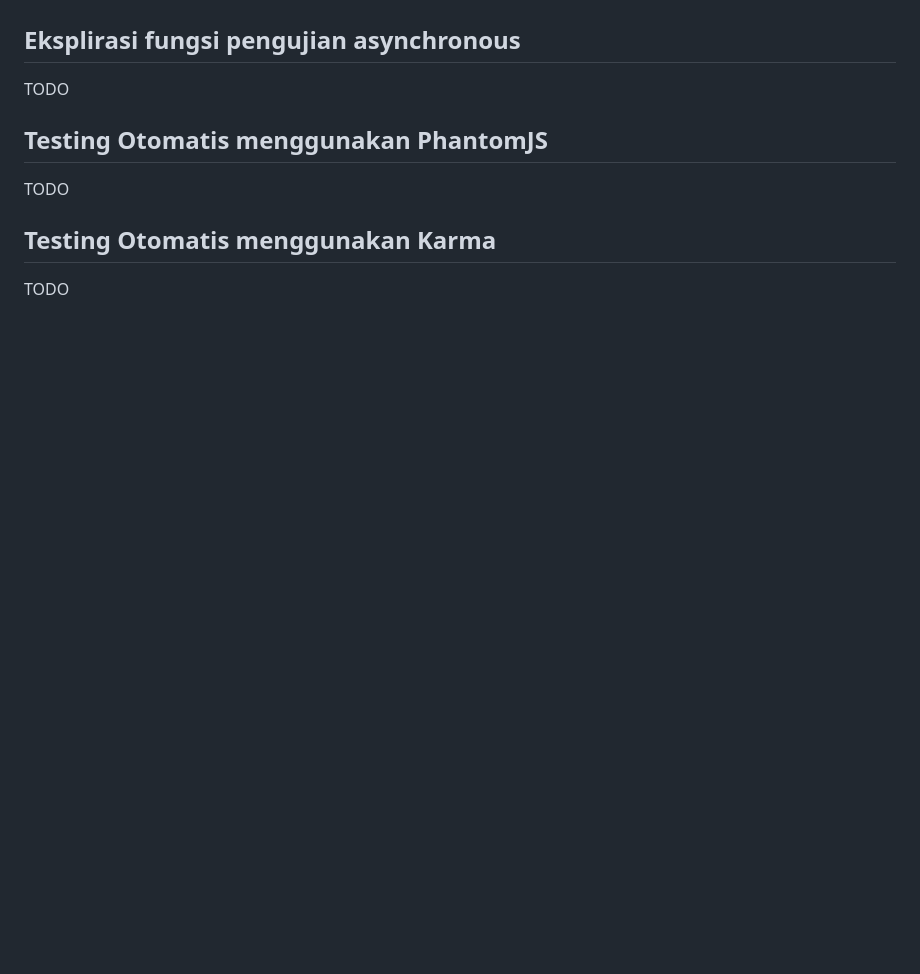
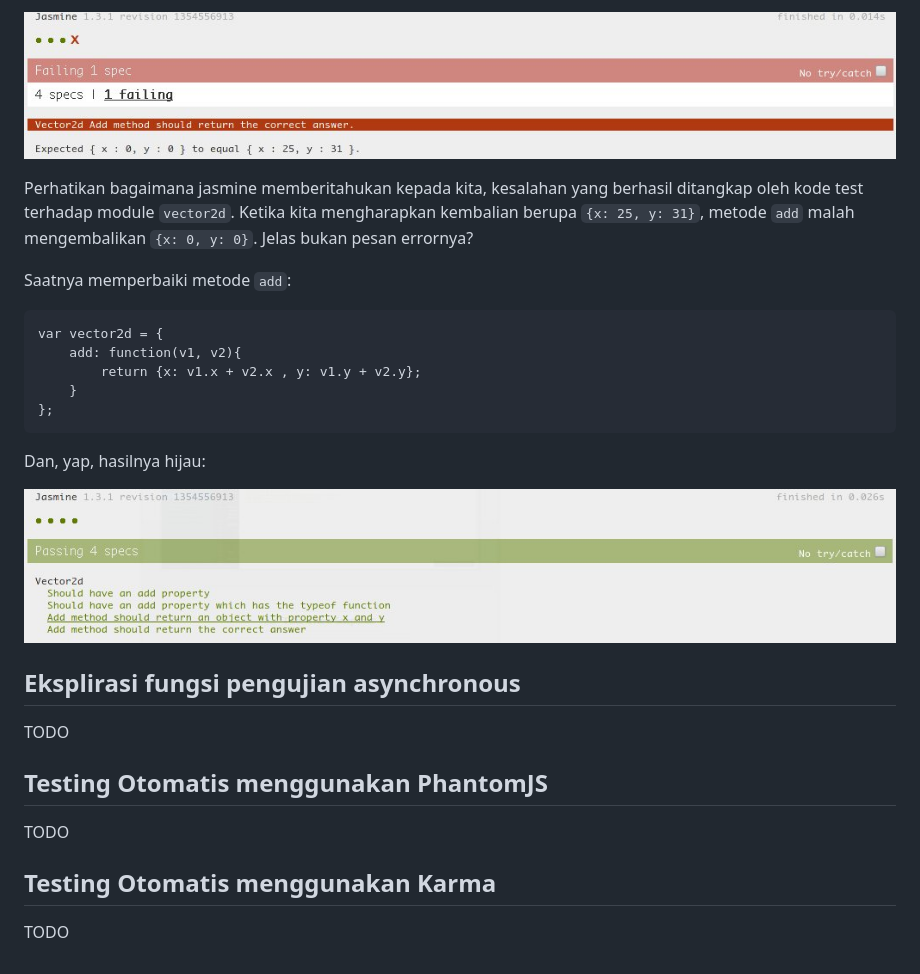
Before and after one commit to idjs/belajar-jasmine, a Markdown page: README.md, the part around the change printed below. GitHub-like rendering; pictures changed too: pics/testme-add-return-value-failed.jpeg (added), pics/testme-add-return-value-passed.jpeg (added); blank space fills up the shorter version.

```diff
--- a/README.md
+++ b/README.md
@@ -185,3 +236,19 @@ Ok, pada titik ini, kita sudah berkenalan dengan lima kata kunci pada Jasmine, y
+![](pics/testme-add-return-value-failed.jpeg)
+
+Perhatikan bagaimana jasmine memberitahukan kepada kita, kesalahan yang berhasil ditangkap oleh kode test terhadap module `vector2d`. Ketika kita mengharapkan kembalian berupa `{x: 25, y: 31}`, metode `add` malah mengembalikan `{x: 0, y: 0}`. Jelas bukan pesan errornya?
+
+Saatnya memperbaiki metode `add`:
+
+    var vector2d = {
+        add: function(v1, v2){
+            return {x: v1.x + v2.x , y: v1.y + v2.y};
+        }
+    };
+
+Dan, yap, hasilnya hijau:
+
+![](pics/testme-add-return-value-passed.jpeg)
+
 ## Eksplirasi fungsi pengujian asynchronous
 
 TODO
```
Also changed, not shown: other parts of README.md (+51 -0 lines), pics/testme-add-return-passed.jpeg (added), pics/testme-add-return.jpeg (added), 2 other files.
